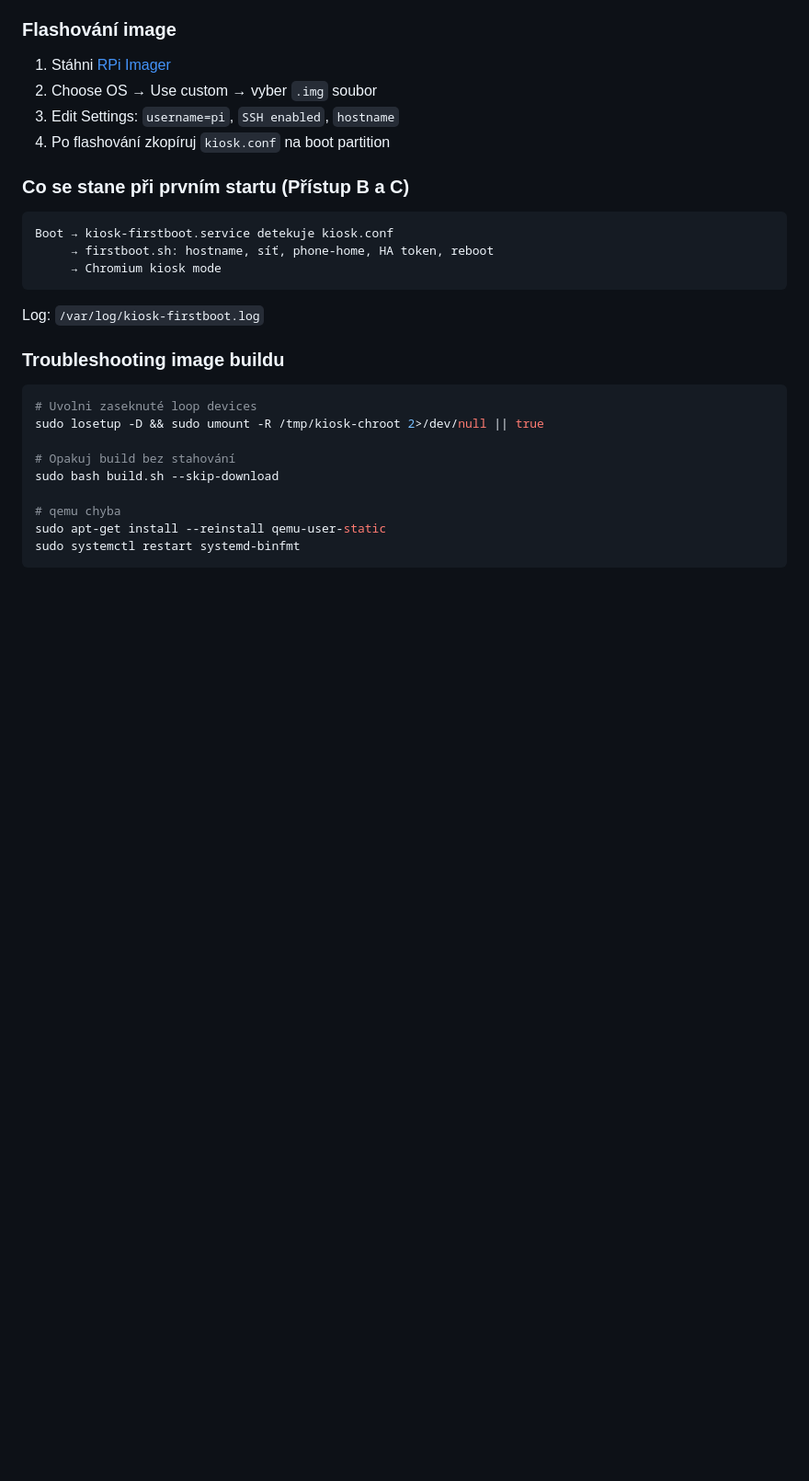
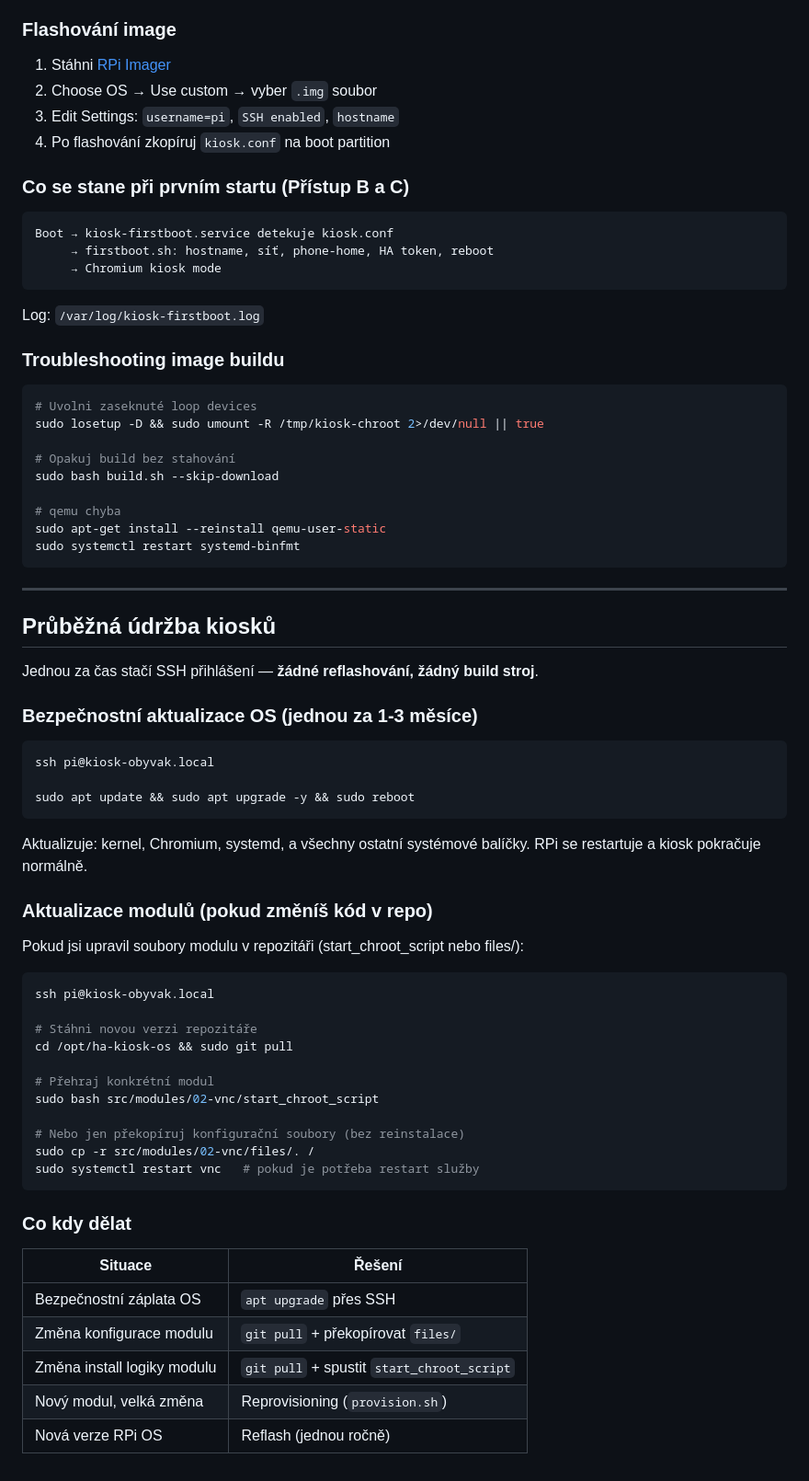
Before and after one commit to romankysely/ha-kiosk-os, a Markdown page: docs/02-how-to-build.md, the part around the change. Shown at 92% size. Drawn GitHub-style; blank space fills up the shorter version.

Commit message:
docs: přidána sekce Průběžná údržba kiosků
Průběžné aktualizace přes SSH nevyžadují update.sh ani reflash —
stačí apt upgrade pro OS záplaty, git pull + start_chroot_script
pro změny v modulech. Přidána přehledová tabulka co kdy dělat.

Co-Authored-By: Claude Sonnet 4.6 <noreply@anthropic.com>

````diff
--- a/docs/02-how-to-build.md
+++ b/docs/02-how-to-build.md
@@ -243,3 +243,48 @@ sudo bash build.sh --skip-download
 sudo apt-get install --reinstall qemu-user-static
 sudo systemctl restart systemd-binfmt
 ```
+
+---
+
+## Průběžná údržba kiosků
+
+Jednou za čas stačí SSH přihlášení — **žádné reflashování, žádný build stroj**.
+
+### Bezpečnostní aktualizace OS (jednou za 1-3 měsíce)
+
+```bash
+ssh pi@kiosk-obyvak.local
+
+sudo apt update && sudo apt upgrade -y && sudo reboot
+```
+
+Aktualizuje: kernel, Chromium, systemd, a všechny ostatní systémové balíčky.
+RPi se restartuje a kiosk pokračuje normálně.
+
+### Aktualizace modulů (pokud změníš kód v repo)
+
+Pokud jsi upravil soubory modulu v repozitáři (start_chroot_script nebo files/):
+
+```bash
+ssh pi@kiosk-obyvak.local
+
+# Stáhni novou verzi repozitáře
+cd /opt/ha-kiosk-os && sudo git pull
+
+# Přehraj konkrétní modul
+sudo bash src/modules/02-vnc/start_chroot_script
+
+# Nebo jen překopíruj konfigurační soubory (bez reinstalace)
+sudo cp -r src/modules/02-vnc/files/. /
+sudo systemctl restart vnc   # pokud je potřeba restart služby
+```
+
+### Co kdy dělat
+
+| Situace | Řešení |
+|---------|--------|
+| Bezpečnostní záplata OS | `apt upgrade` přes SSH |
+| Změna konfigurace modulu | `git pull` + překopírovat `files/` |
+| Změna install logiky modulu | `git pull` + spustit `start_chroot_script` |
+| Nový modul, velká změna | Reprovisioning (`provision.sh`) |
+| Nová verze RPi OS | Reflash (jednou ročně) |
````
